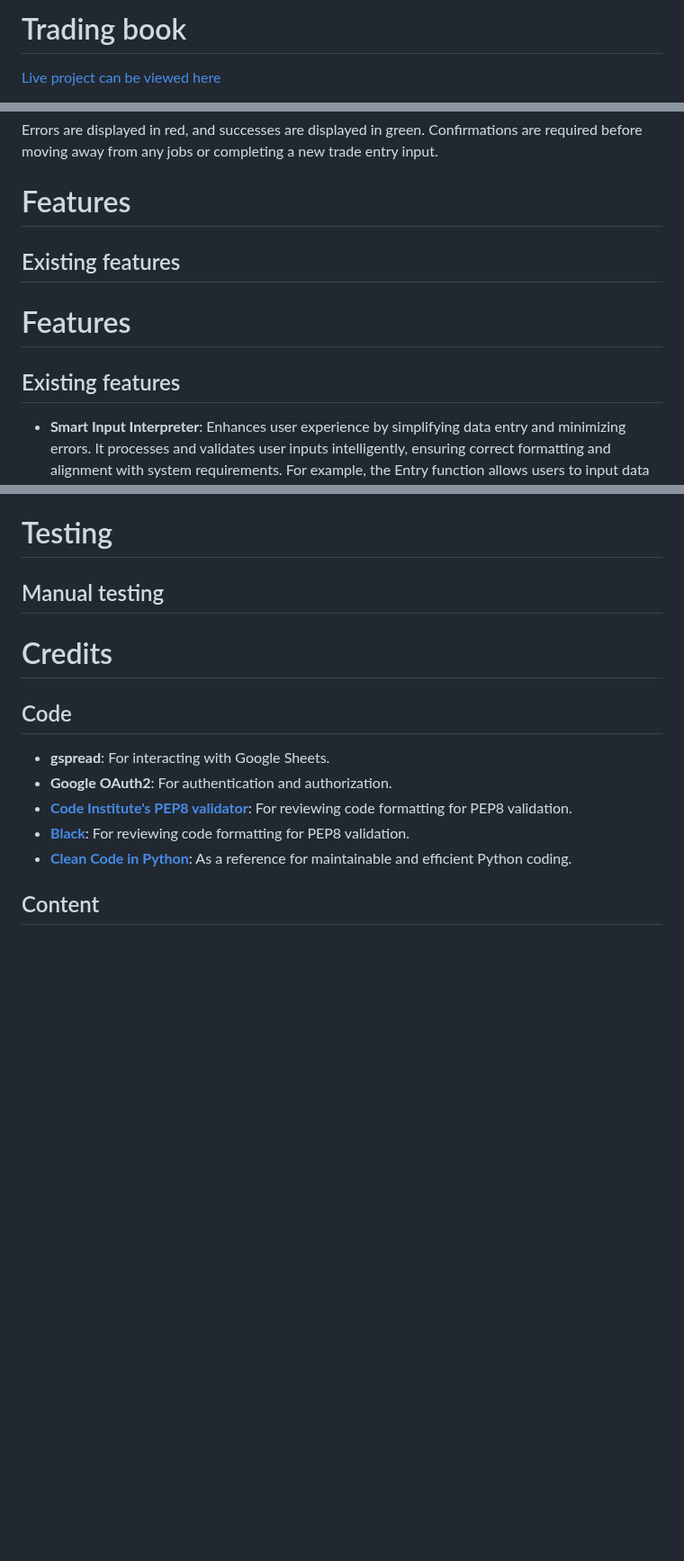
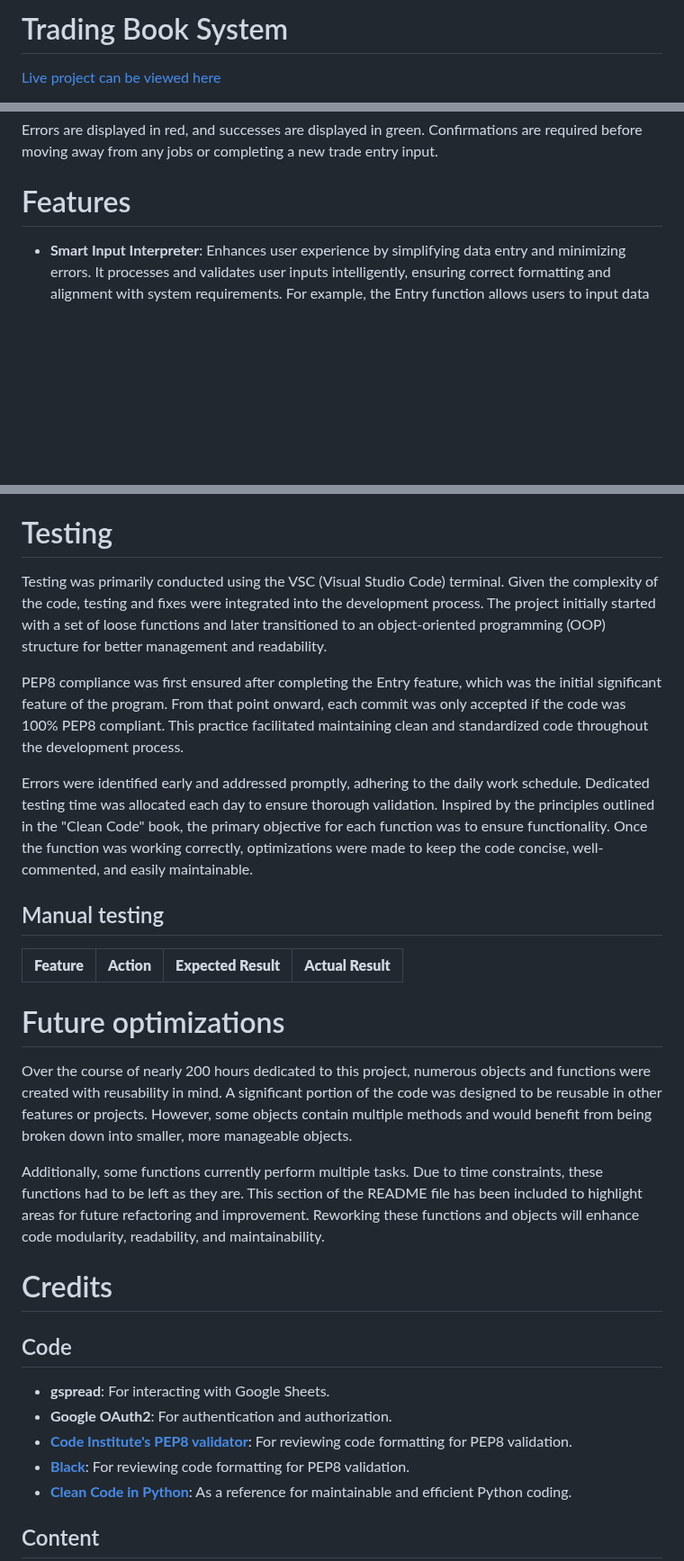
Before and after one commit to catapam/trading_book, a Markdown page: README.md, 3 parts joined by grey strips. Shown at 90% size. Drawn GitHub-style; blank space fills up the shorter version.

Commit message:
Pending changes exported from your codespace

```diff
--- a/README.md
+++ b/README.md
@@ -1,4 +1,4 @@
-# Trading book
+# Trading Book System
 
 [Live project can be viewed here](https://trading-book-de510f70748d.herokuapp.com/)
 
@@ -55,12 +54,6 @@ Key design principles include:
 Errors are displayed in red, and successes are displayed in green. Confirmations are required before moving away from any jobs or completing a new trade entry input.
 
 # Features
-
-## Existing features
-
-# Features
-
-## Existing features
 
 * **Smart Input Interpreter**: Enhances user experience by simplifying data entry and minimizing errors. It processes and validates user inputs intelligently, ensuring correct formatting and alignment with system requirements. For example, the Entry function allows users to input data for other data requests within the same job. Confirmation requests are flexible, accepting variations like "YEAH" or "NOPE" in addition to simple "y/n" inputs.
 * **Trade Entry**: Log new trades with details such as action, asset, type, price, stop, and ATR. Also allows bulk import by inputting JSON format according to specifications.
@@ -196,7 +191,22 @@ To deploy the application on Heroku:
 
 # Testing
 
+Testing was primarily conducted using the VSC (Visual Studio Code) terminal. Given the complexity of the code, testing and fixes were integrated into the development process. The project initially started with a set of loose functions and later transitioned to an object-oriented programming (OOP) structure for better management and readability.
+
+PEP8 compliance was first ensured after completing the Entry feature, which was the initial significant feature of the program. From that point onward, each commit was only accepted if the code was 100% PEP8 compliant. This practice facilitated maintaining clean and standardized code throughout the development process.
+
+Errors were identified early and addressed promptly, adhering to the daily work schedule. Dedicated testing time was allocated each day to ensure thorough validation. Inspired by the principles outlined in the "Clean Code" book, the primary objective for each function was to ensure functionality. Once the function was working correctly, optimizations were made to keep the code concise, well-commented, and easily maintainable.
+
 ## Manual testing
+
+| **Feature** | **Action** | **Expected Result** | **Actual Result** |
+|-------------|------------|---------------------|-------------------|
+
+# Future optimizations
+
+Over the course of nearly 200 hours dedicated to this project, numerous objects and functions were created with reusability in mind. A significant portion of the code was designed to be reusable in other features or projects. However, some objects contain multiple methods and would benefit from being broken down into smaller, more manageable objects.
+
+Additionally, some functions currently perform multiple tasks. Due to time constraints, these functions had to be left as they are. This section of the README file has been included to highlight areas for future refactoring and improvement. Reworking these functions and objects will enhance code modularity, readability, and maintainability.
 
 # Credits
 
```
Also changed, not shown: other parts of README.md (+4 -3 lines).
